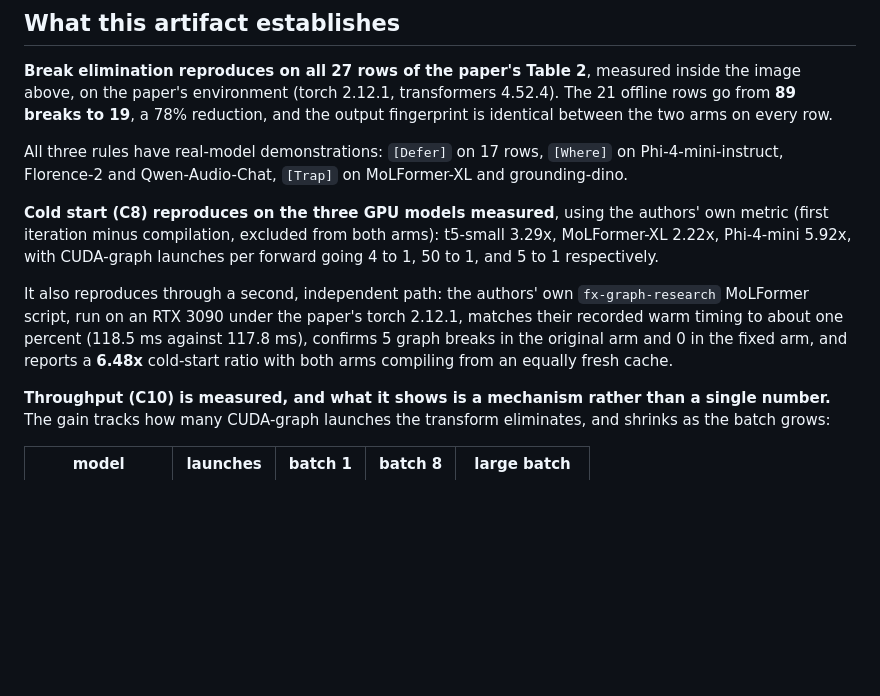
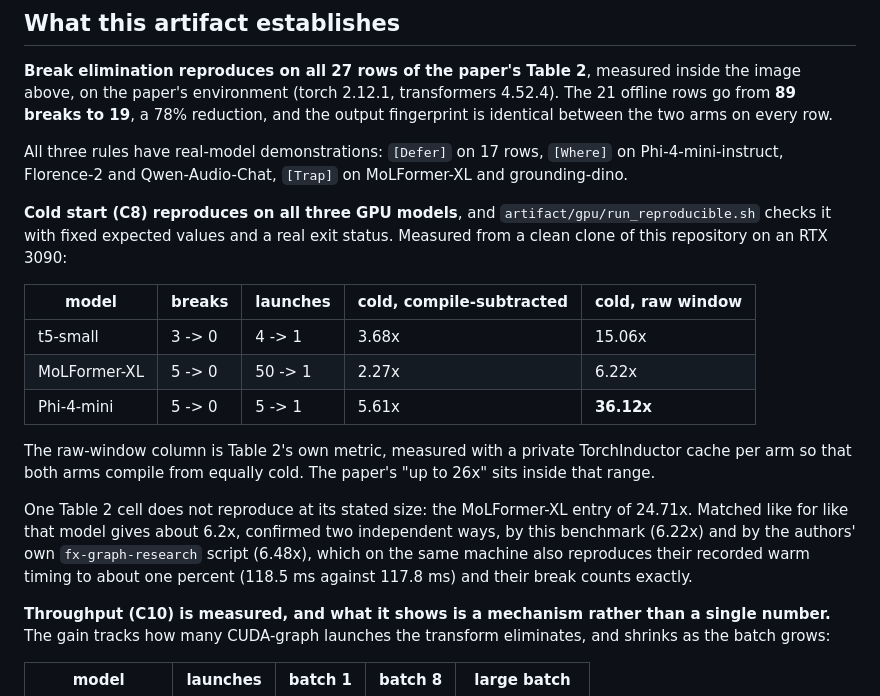
Before and after one commit to savini98/CGO_AE_GraphMend, a Markdown page: README.md, the part around the change. GitHub-like rendering; blank space fills up the shorter version.

```diff
--- a/README.md
+++ b/README.md
@@ -42,17 +42,26 @@ All three rules have real-model demonstrations: `[Defer]` on 17 rows, `[Where]`
 on Phi-4-mini-instruct, Florence-2 and Qwen-Audio-Chat, `[Trap]` on MoLFormer-XL
 and grounding-dino.
 
-**Cold start (C8) reproduces on the three GPU models measured**, using the
-authors' own metric (first iteration minus compilation, excluded from both
-arms): t5-small 3.29x, MoLFormer-XL 2.22x, Phi-4-mini 5.92x, with CUDA-graph
-launches per forward going 4 to 1, 50 to 1, and 5 to 1 respectively.
+**Cold start (C8) reproduces on all three GPU models**, and
+`artifact/gpu/run_reproducible.sh` checks it with fixed expected values and a
+real exit status. Measured from a clean clone of this repository on an RTX 3090:
 
-It also reproduces through a second, independent path: the authors' own
-`fx-graph-research` MoLFormer script, run on an RTX 3090 under the paper's
-torch 2.12.1, matches their recorded warm timing to about one percent (118.5 ms
-against 117.8 ms), confirms 5 graph breaks in the original arm and 0 in the
-fixed arm, and reports a **6.48x** cold-start ratio with both arms compiling
-from an equally fresh cache.
+| model | breaks | launches | cold, compile-subtracted | cold, raw window |
+|---|---|---|---|---|
+| t5-small | 3 -> 0 | 4 -> 1 | 3.68x | 15.06x |
+| MoLFormer-XL | 5 -> 0 | 50 -> 1 | 2.27x | 6.22x |
+| Phi-4-mini | 5 -> 0 | 5 -> 1 | 5.61x | **36.12x** |
+
+The raw-window column is Table 2's own metric, measured with a private
+TorchInductor cache per arm so that both arms compile from equally cold. The
+paper's "up to 26x" sits inside that range.
+
+One Table 2 cell does not reproduce at its stated size: the MoLFormer-XL entry
+of 24.71x. Matched like for like that model gives about 6.2x, confirmed two
+independent ways, by this benchmark (6.22x) and by the authors' own
+`fx-graph-research` script (6.48x), which on the same machine also reproduces
+their recorded warm timing to about one percent (118.5 ms against 117.8 ms) and
+their break counts exactly.
 
 **Throughput (C10) is measured, and what it shows is a mechanism rather than a
 single number.** The gain tracks how many CUDA-graph launches the transform
```
Also changed, not shown: artifact/README.md (+14 -6 lines), artifact/RESULTS.md (+10 -0 lines).
